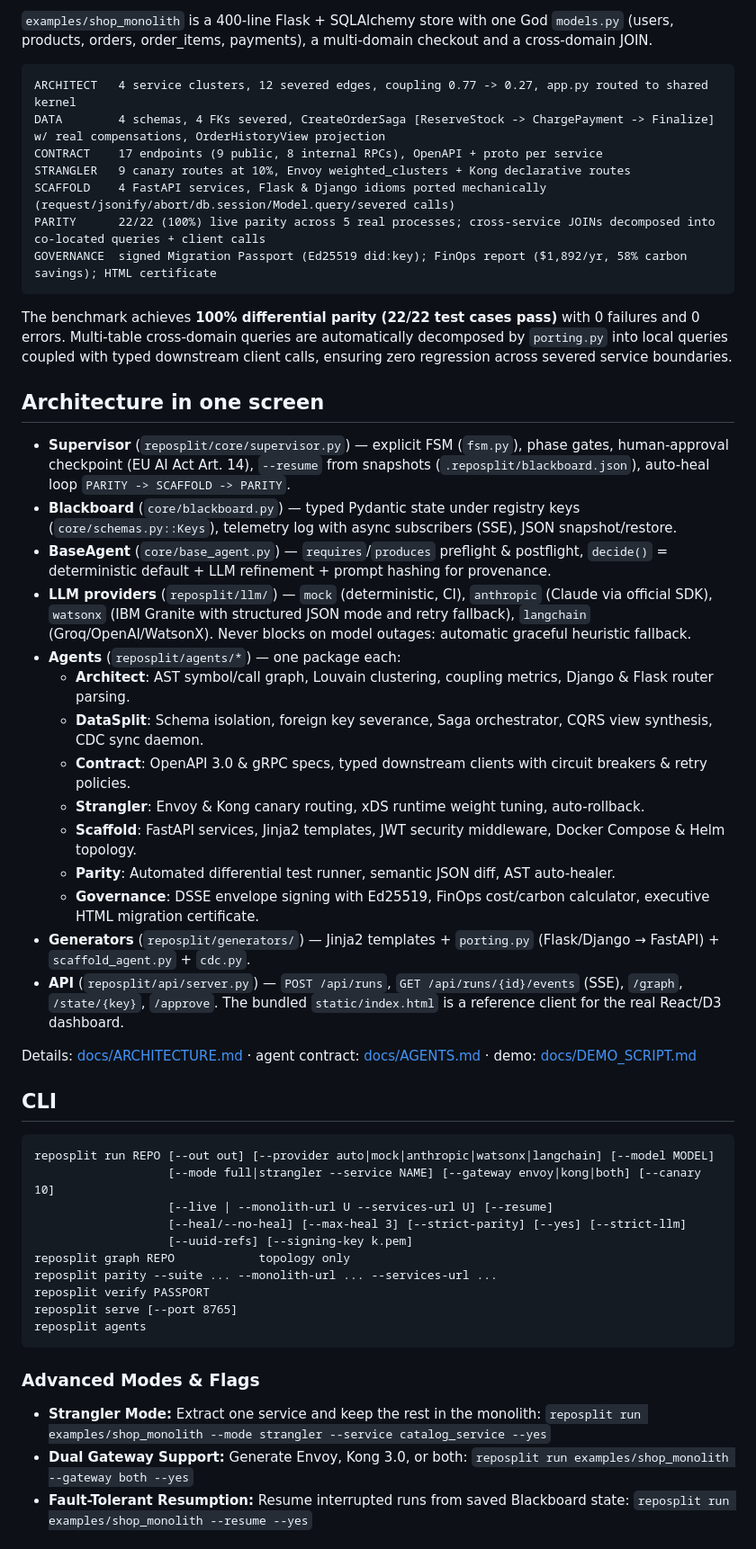
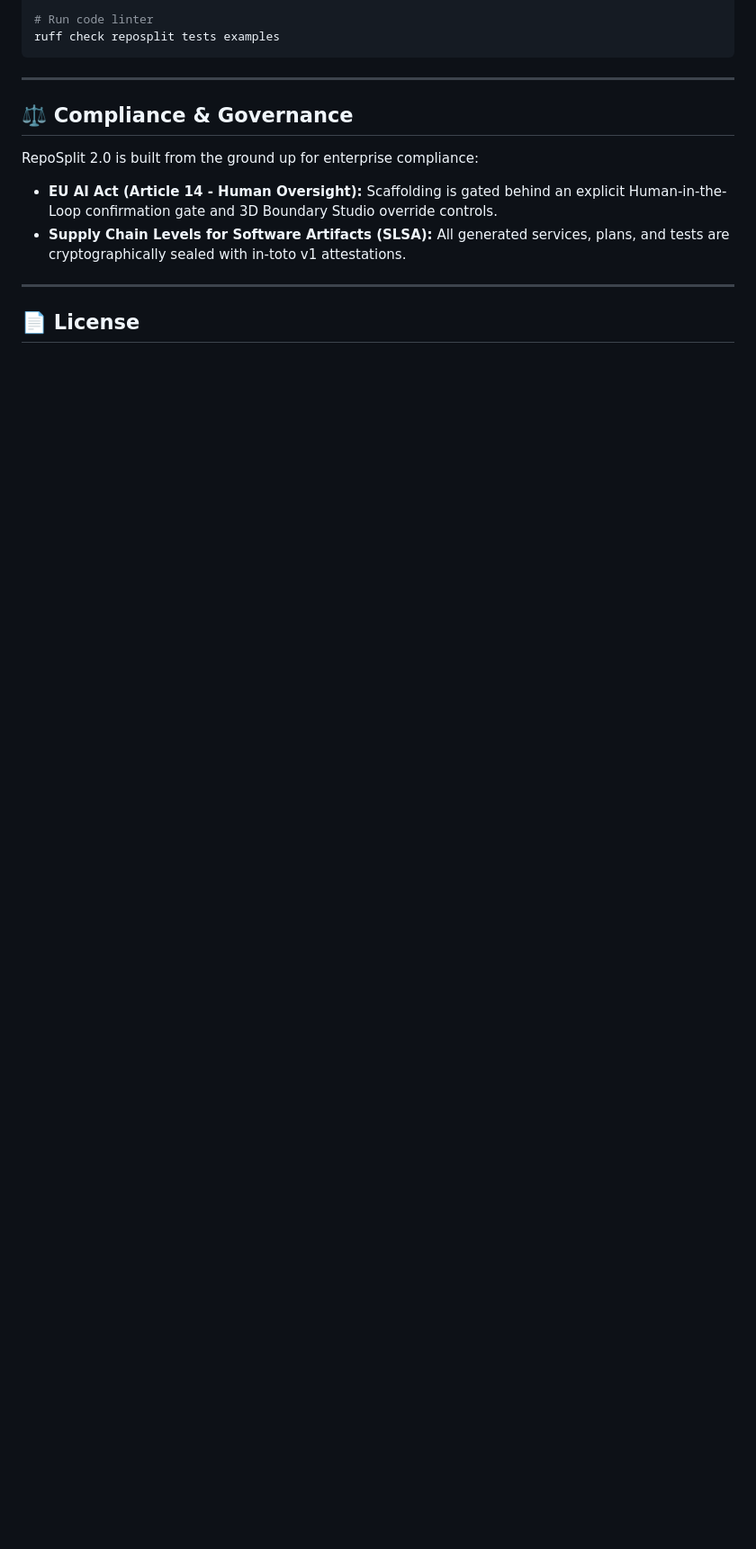
Before and after one commit to ranazain9/RepoSplit, a Markdown page: README.md, the part around one of its changes. Shown at 90% size. Drawn GitHub-style; blank space fills up the shorter version.

````diff
--- a/README.md
+++ b/README.md
@@ -67,60 +144,17 @@ What you get in `out/`:
 
-`examples/shop_monolith` is a 400-line Flask + SQLAlchemy store with one God `models.py`
-(users, products, orders, order_items, payments), a multi-domain checkout and a cross-domain JOIN.
-
-```
-ARCHITECT   4 service clusters, 12 severed edges, coupling 0.77 -> 0.27, app.py routed to shared kernel
-DATA        4 schemas, 4 FKs severed, CreateOrderSaga [ReserveStock -> ChargePayment -> Finalize] w/ real compensations, OrderHistoryView projection
-CONTRACT    17 endpoints (9 public, 8 internal RPCs), OpenAPI + proto per service
-STRANGLER   9 canary routes at 10%, Envoy weighted_clusters + Kong declarative routes
-SCAFFOLD    4 FastAPI services, Flask & Django idioms ported mechanically (request/jsonify/abort/db.session/Model.query/severed calls)
-PARITY      22/22 (100%) live parity across 5 real processes; cross-service JOINs decomposed into co-located queries + client calls
-GOVERNANCE  signed Migration Passport (Ed25519 did:key); FinOps report ($1,892/yr, 58% carbon savings); HTML certificate
+# Run code linter
+ruff check reposplit tests examples
 ```
 
-The benchmark achieves **100% differential parity (22/22 test cases pass)** with 0 failures and 0 errors.
-Multi-table cross-domain queries are automatically decomposed by `porting.py` into local queries coupled
-with typed downstream client calls, ensuring zero regression across severed service boundaries.
+---
 
-## Architecture in one screen
+## ⚖️ Compliance & Governance
 
-- **Supervisor** (`reposplit/core/supervisor.py`) — explicit FSM (`fsm.py`), phase gates, human-approval checkpoint (EU AI Act Art. 14), `--resume` from snapshots (`.reposplit/blackboard.json`), auto-heal loop `PARITY -> SCAFFOLD -> PARITY`.
-- **Blackboard** (`core/blackboard.py`) — typed Pydantic state under registry keys (`core/schemas.py::Keys`), telemetry log with async subscribers (SSE), JSON snapshot/restore.
-- **BaseAgent** (`core/base_agent.py`) — `requires`/`produces` preflight & postflight, `decide()` = deterministic default + LLM refinement + prompt hashing for provenance.
-- **LLM providers** (`reposplit/llm/`) — `mock` (deterministic, CI), `anthropic` (Claude via official SDK), `watsonx` (IBM Granite with structured JSON mode and retry fallback), `langchain` (Groq/OpenAI/WatsonX). Never blocks on model outages: automatic graceful heuristic fallback.
-- **Agents** (`reposplit/agents/*`) — one package each:
-  - **Architect**: AST symbol/call graph, Louvain clustering, coupling metrics, Django & Flask router parsing.
-  - **DataSplit**: Schema isolation, foreign key severance, Saga orchestrator, CQRS view synthesis, CDC sync daemon.
-  - **Contract**: OpenAPI 3.0 & gRPC specs, typed downstream clients with circuit breakers & retry policies.
-  - **Strangler**: Envoy & Kong canary routing, xDS runtime weight tuning, auto-rollback.
-  - **Scaffold**: FastAPI services, Jinja2 templates, JWT security middleware, Docker Compose & Helm topology.
-  - **Parity**: Automated differential test runner, semantic JSON diff, AST auto-healer.
-  - **Governance**: DSSE envelope signing with Ed25519, FinOps cost/carbon calculator, executive HTML migration certificate.
-- **Generators** (`reposplit/generators/`) — Jinja2 templates + `porting.py` (Flask/Django → FastAPI) + `scaffold_agent.py` + `cdc.py`.
-- **API** (`reposplit/api/server.py`) — `POST /api/runs`, `GET /api/runs/{id}/events` (SSE), `/graph`, `/state/{key}`, `/approve`. The bundled `static/index.html` is a reference client for the real React/D3 dashboard.
+RepoSplit 2.0 is built from the ground up for enterprise compliance:
+* **EU AI Act (Article 14 - Human Oversight):** Scaffolding is gated behind an explicit Human-in-the-Loop confirmation gate and 3D Boundary Studio override controls.
+* **Supply Chain Levels for Software Artifacts (SLSA):** All generated services, plans, and tests are cryptographically sealed with in-toto v1 attestations.
 
-Details: [docs/ARCHITECTURE.md](docs/ARCHITECTURE.md) · agent contract: [docs/AGENTS.md](docs/AGENTS.md) · demo: [docs/DEMO_SCRIPT.md](docs/DEMO_SCRIPT.md)
+---
 
-## CLI
+## 📄 License
 
-```
-reposplit run REPO [--out out] [--provider auto|mock|anthropic|watsonx|langchain] [--model MODEL]
-                   [--mode full|strangler --service NAME] [--gateway envoy|kong|both] [--canary 10]
-                   [--live | --monolith-url U --services-url U] [--resume]
-                   [--heal/--no-heal] [--max-heal 3] [--strict-parity] [--yes] [--strict-llm]
-                   [--uuid-refs] [--signing-key k.pem]
-reposplit graph REPO            topology only
-reposplit parity --suite ... --monolith-url ... --services-url ...
-reposplit verify PASSPORT
-reposplit serve [--port 8765]
-reposplit agents
-```
-
-### Advanced Modes & Flags
-- **Strangler Mode:** Extract one service and keep the rest in the monolith:
-  `reposplit run examples/shop_monolith --mode strangler --service catalog_service --yes`
-- **Dual Gateway Support:** Generate Envoy, Kong 3.0, or both:
-  `reposplit run examples/shop_monolith --gateway both --yes`
-- **Fault-Tolerant Resumption:** Resume interrupted runs from saved Blackboard state:
-  `reposplit run examples/shop_monolith --resume --yes`
-
````
Also changed, not shown: other parts of README.md (+129 -88 lines).
